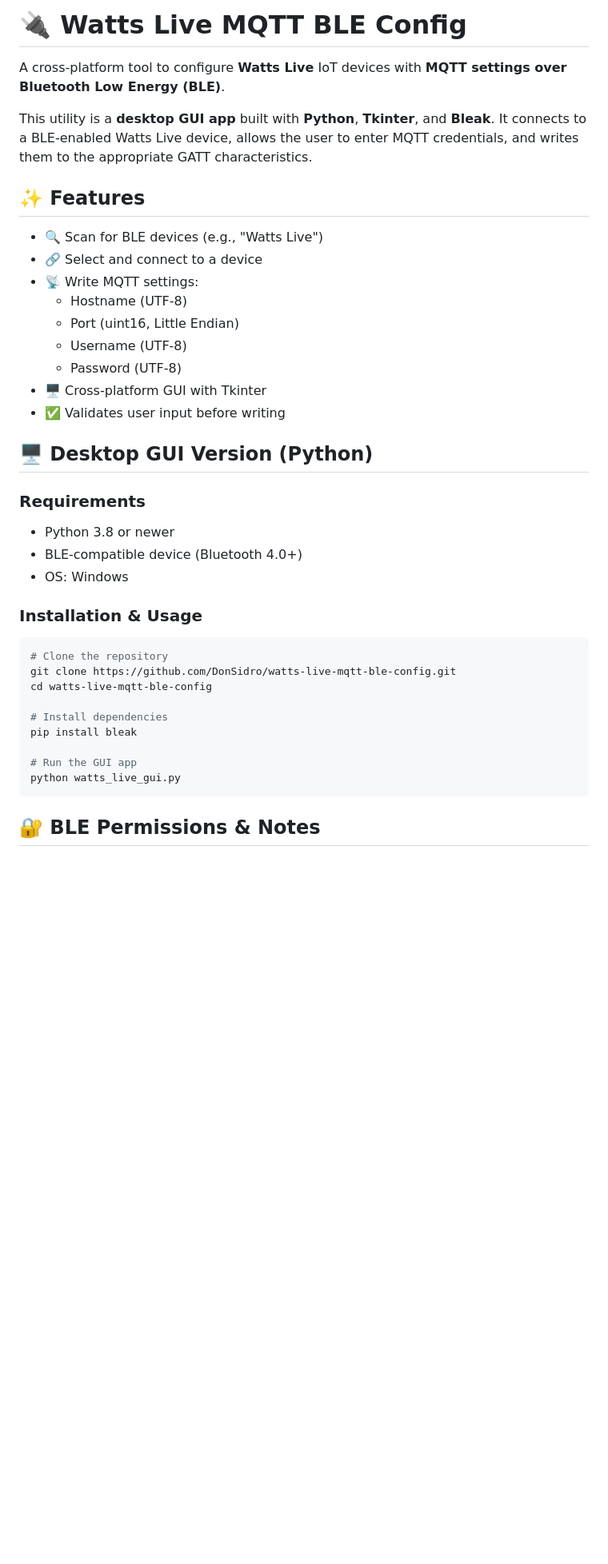
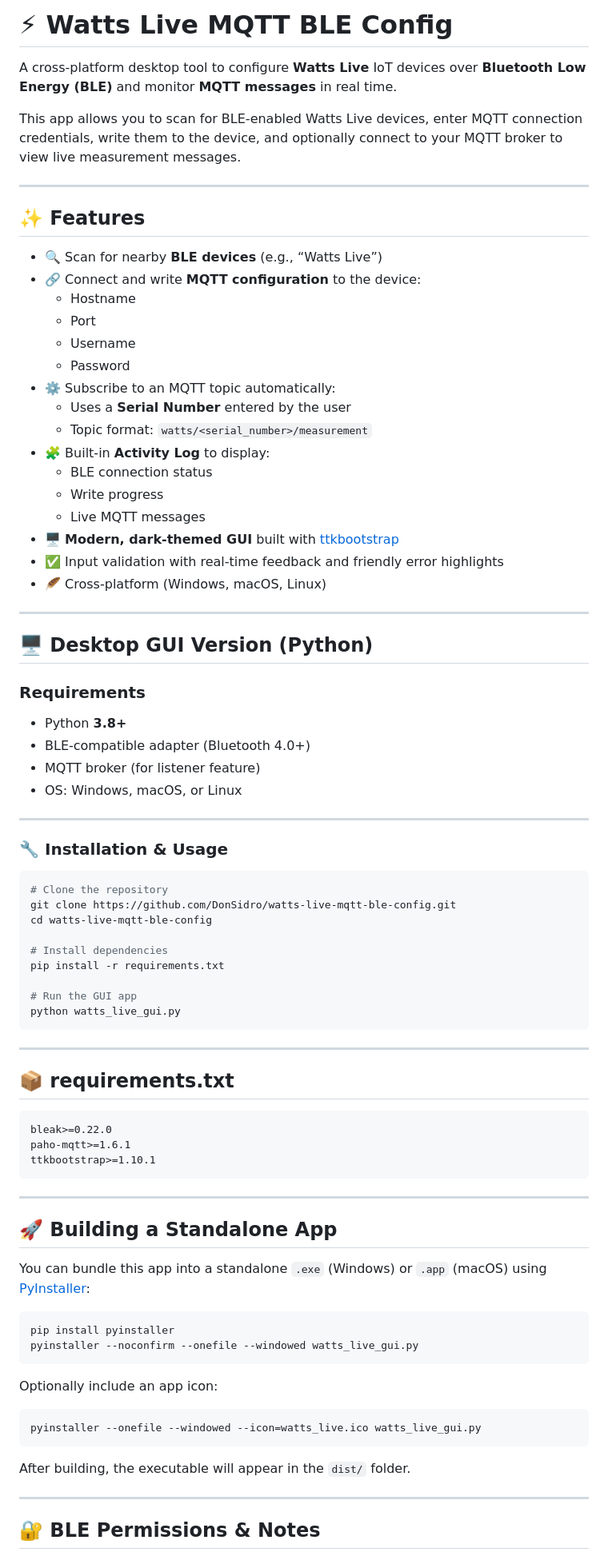
Before and after one commit to DonSidro/watts-live-mqtt-ble-config, a Markdown page: README.md, the part around the change printed below. Shown: that part at 80% size. Rendered like a GitHub page; blank space fills up the shorter version.

````diff
--- a/README.md
+++ b/README.md
@@ -1,30 +1,44 @@
-# 🔌 Watts Live MQTT BLE Config
+# ⚡ Watts Live MQTT BLE Config
 
-A cross-platform tool to configure **Watts Live** IoT devices with **MQTT settings over Bluetooth Low Energy (BLE)**.
+A cross-platform desktop tool to configure **Watts Live** IoT devices over **Bluetooth Low Energy (BLE)** and monitor **MQTT messages** in real time.
 
-This utility is a **desktop GUI app** built with **Python**, **Tkinter**, and **Bleak**. It connects to a BLE-enabled Watts Live device, allows the user to enter MQTT credentials, and writes them to the appropriate GATT characteristics.
+This app allows you to scan for BLE-enabled Watts Live devices, enter MQTT connection credentials, write them to the device, and optionally connect to your MQTT broker to view live measurement messages.
+
+---
 
 ## ✨ Features
 
-- 🔍 Scan for BLE devices (e.g., "Watts Live")
-- 🔗 Select and connect to a device
-- 📡 Write MQTT settings:
-  - Hostname (UTF-8)
-  - Port (uint16, Little Endian)
-  - Username (UTF-8)
-  - Password (UTF-8)
-- 🖥️ Cross-platform GUI with Tkinter
-- ✅ Validates user input before writing
+- 🔍 Scan for nearby **BLE devices** (e.g., “Watts Live”)
+- 🔗 Connect and write **MQTT configuration** to the device:
+  - Hostname
+  - Port
+  - Username
+  - Password
+- ⚙️ Subscribe to an MQTT topic automatically:
+  - Uses a **Serial Number** entered by the user
+  - Topic format: `watts/<serial_number>/measurement`
+- 🧩 Built-in **Activity Log** to display:
+  - BLE connection status
+  - Write progress
+  - Live MQTT messages
+- 🖥️ **Modern, dark-themed GUI** built with [ttkbootstrap](https://github.com/israel-dryer/ttkbootstrap)
+- ✅ Input validation with real-time feedback and friendly error highlights
+- 🪶 Cross-platform (Windows, macOS, Linux)
+
+---
 
 ## 🖥️ Desktop GUI Version (Python)
 
 ### Requirements
 
-- Python 3.8 or newer
-- BLE-compatible device (Bluetooth 4.0+)
-- OS: Windows
+- Python **3.8+**
+- BLE-compatible adapter (Bluetooth 4.0+)
+- MQTT broker (for listener feature)
+- OS: Windows, macOS, or Linux
 
-### Installation & Usage
+---
+
+### 🔧 Installation & Usage
 
 ```bash
 # Clone the repository
@@ -32,12 +46,43 @@ git clone https://github.com/DonSidro/watts-live-mqtt-ble-config.git
 cd watts-live-mqtt-ble-config
 
 # Install dependencies
-pip install bleak
+pip install -r requirements.txt
 
 # Run the GUI app
 python watts_live_gui.py
 ```
 
+---
+
+## 📦 requirements.txt
+
+```
+bleak>=0.22.0
+paho-mqtt>=1.6.1
+ttkbootstrap>=1.10.1
+```
+
+---
+
+## 🚀 Building a Standalone App
+
+You can bundle this app into a standalone `.exe` (Windows) or `.app` (macOS) using [PyInstaller](https://pyinstaller.org/):
+
+```bash
+pip install pyinstaller
+pyinstaller --noconfirm --onefile --windowed watts_live_gui.py
+```
+
+Optionally include an app icon:
+
+```bash
+pyinstaller --onefile --windowed --icon=watts_live.ico watts_live_gui.py
+```
+
+After building, the executable will appear in the `dist/` folder.
+
+---
+
 ## 🔐 BLE Permissions & Notes
 
 ### Windows
````
Also changed, not shown: other parts of README.md (+62 -18 lines), images/ble-scan.png (deleted), images/log.png (added), images/main.png (added), images/mqtt-form.png (deleted), images/mqtt.png (added), images/success-alert.png (deleted), 2 other files.
